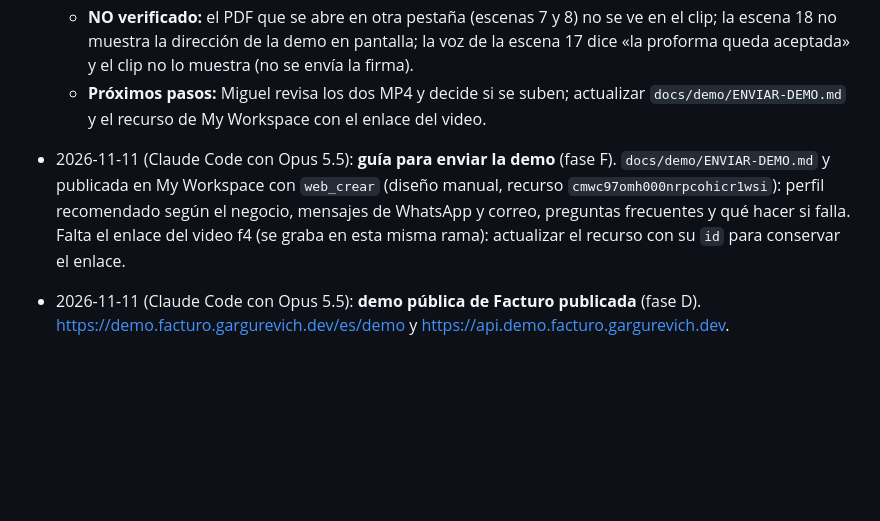
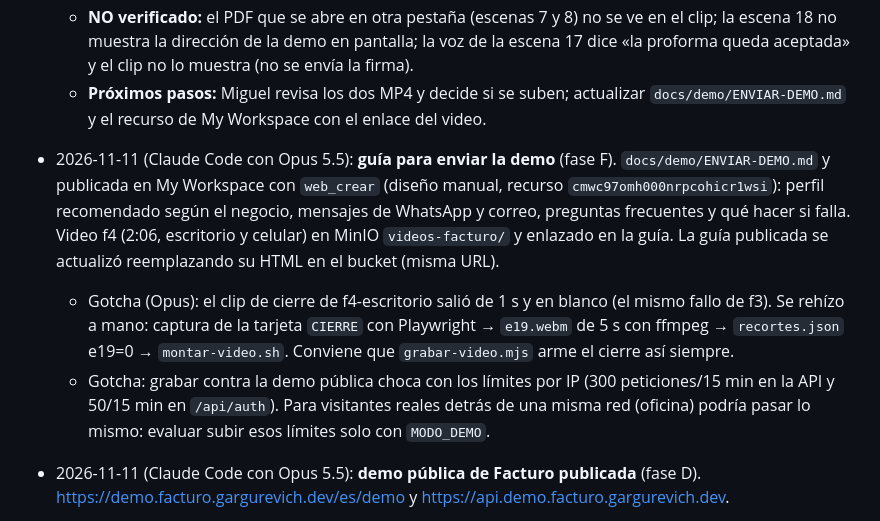
Before and after one commit to miguelgargurevich/invoiceapp, a Markdown page: docs/HANDOFF.md, the part around the change. Drawn GitHub-style; blank space fills up the shorter version.

Commit message:
docs(demo): guía para enviar la demo, con el video del recorrido
Co-Authored-By: Claude Opus 5.5 <noreply@anthropic.com>

```diff
--- a/docs/HANDOFF.md
+++ b/docs/HANDOFF.md
@@ -33,7 +33,9 @@
   - **NO verificado:** el PDF que se abre en otra pestaña (escenas 7 y 8) no se ve en el clip; la escena 18 no muestra la dirección de la demo en pantalla; la voz de la escena 17 dice «la proforma queda aceptada» y el clip no lo muestra (no se envía la firma).
   - **Próximos pasos:** Miguel revisa los dos MP4 y decide si se suben; actualizar `docs/demo/ENVIAR-DEMO.md` y el recurso de My Workspace con el enlace del video.
 
-- 2026-11-11 (Claude Code con Opus 5.5): **guía para enviar la demo** (fase F). `docs/demo/ENVIAR-DEMO.md` y publicada en My Workspace con `web_crear` (diseño manual, recurso `cmwc97omh000nrpcohicr1wsi`): perfil recomendado según el negocio, mensajes de WhatsApp y correo, preguntas frecuentes y qué hacer si falla. Falta el enlace del video f4 (se graba en esta misma rama): actualizar el recurso con su `id` para conservar el enlace.
+- 2026-11-11 (Claude Code con Opus 5.5): **guía para enviar la demo** (fase F). `docs/demo/ENVIAR-DEMO.md` y publicada en My Workspace con `web_crear` (diseño manual, recurso `cmwc97omh000nrpcohicr1wsi`): perfil recomendado según el negocio, mensajes de WhatsApp y correo, preguntas frecuentes y qué hacer si falla. Video f4 (2:06, escritorio y celular) en MinIO `videos-facturo/` y enlazado en la guía. La guía publicada se actualizó reemplazando su HTML en el bucket (misma URL).
+  - Gotcha (Opus): el clip de cierre de f4-escritorio salió de 1 s y en blanco (el mismo fallo de f3). Se rehízo a mano: captura de la tarjeta `CIERRE` con Playwright → `e19.webm` de 5 s con ffmpeg → `recortes.json` e19=0 → `montar-video.sh`. Conviene que `grabar-video.mjs` arme el cierre así siempre.
+  - Gotcha: grabar contra la demo pública choca con los límites por IP (300 peticiones/15 min en la API y 50/15 min en `/api/auth`). Para visitantes reales detrás de una misma red (oficina) podría pasar lo mismo: evaluar subir esos límites solo con `MODO_DEMO`.
 - 2026-11-11 (Claude Code con Opus 5.5): **demo pública de Facturo publicada** (fase D). https://demo.facturo.gargurevich.dev/es/demo y https://api.demo.facturo.gargurevich.dev.
   - Coolify: proyecto Facturo › entorno `demo` › recurso `facturo-demo` (uuid `tj1xb34jzf1ceshqmsox5aoe`), mismo repo, rama main y `docker-compose.coolify.yml`; base y volúmenes propios. Variables puestas a mano: `MODO_DEMO=si`, `FRONTEND_URL`, `PUBLIC_BACKEND_URL`, `NEXT_PUBLIC_API_URL`, `NEXT_PUBLIC_SITE_URL` (las de la demo). Claves: las mágicas de Coolify, propias del recurso. Web demo con «Noindex».
   - El compose ahora toma esas direcciones y `MODO_DEMO` de variables, con los valores de producción por defecto (`d92d0d5`): producción no define ninguna y queda igual.
```
Also changed, not shown: docs/demo/ENVIAR-DEMO.md (added, +60 -0 lines).
